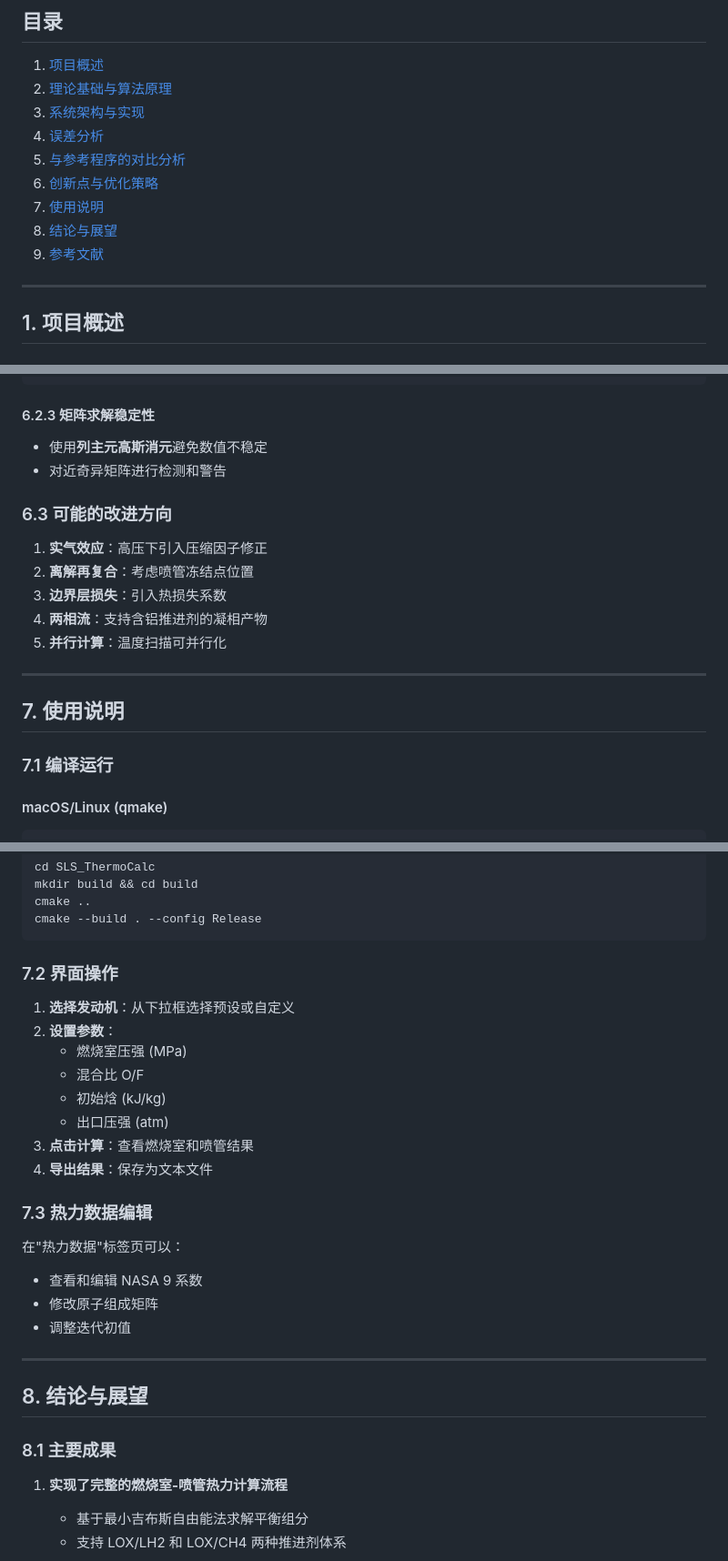
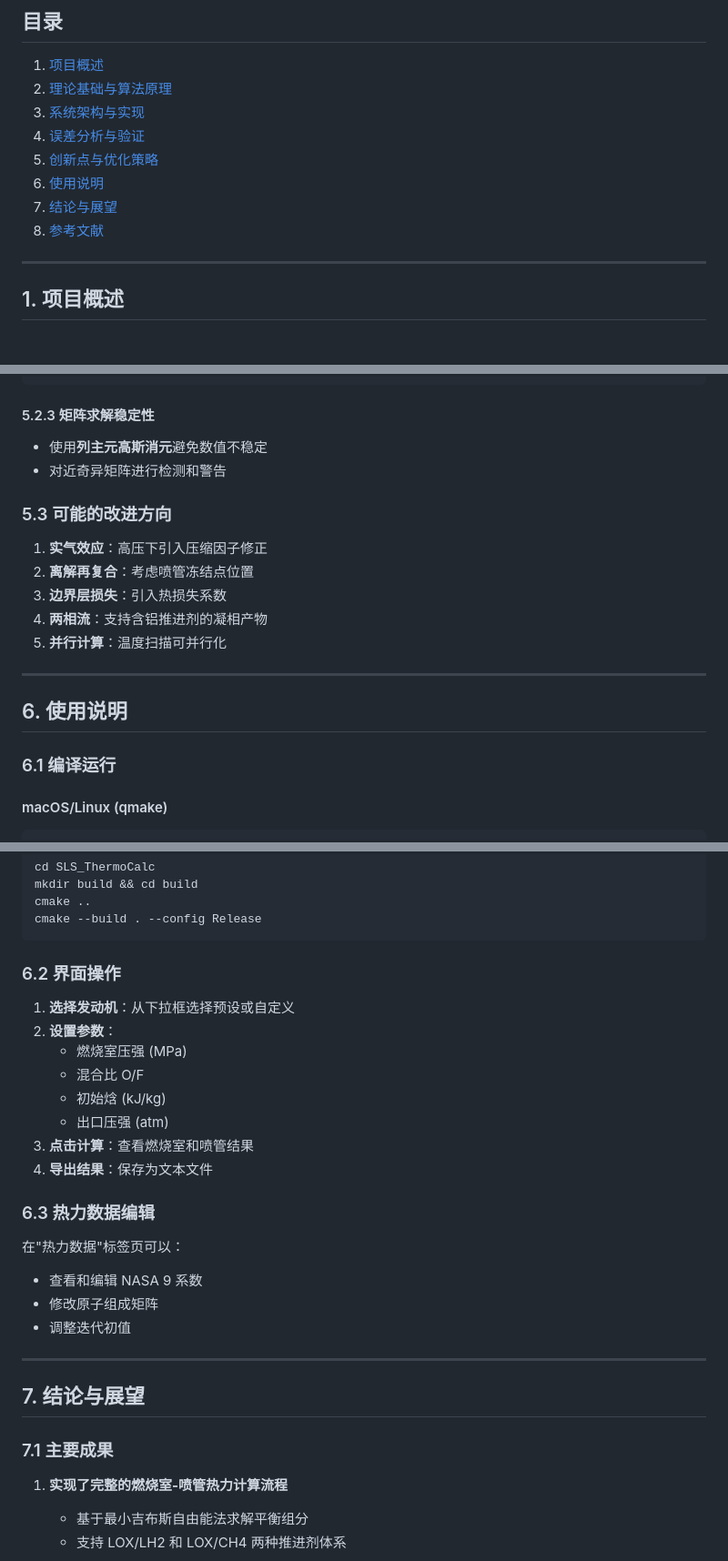
Before and after one commit to wztxy/Principles-of-Rocket-Engines-Project-2, a Markdown page: doc/PROJECT_REPORT.md, 3 parts joined by grey strips. Shown: that part at 91% size. Rendered like a GitHub page.

````diff
--- a/doc/PROJECT_REPORT.md
+++ b/doc/PROJECT_REPORT.md
@@ -12,12 +12,11 @@
 1. [项目概述](#1-项目概述)
 2. [理论基础与算法原理](#2-理论基础与算法原理)
 3. [系统架构与实现](#3-系统架构与实现)
-4. [误差分析](#4-误差分析)
-5. [与参考程序的对比分析](#5-与参考程序的对比分析)
-6. [创新点与优化策略](#6-创新点与优化策略)
-7. [使用说明](#7-使用说明)
-8. [结论与展望](#8-结论与展望)
-9. [参考文献](#9-参考文献)
+4. [误差分析与验证](#4-误差分析与验证)
+5. [创新点与优化策略](#5-创新点与优化策略)
+6. [使用说明](#6-使用说明)
+7. [结论与展望](#7-结论与展望)
+8. [参考文献](#8-参考文献)
 
 ---
 
@@ -525,12 +471,12 @@ if (engine_type == ENGINE_RS25) {
 }
 ```
 
-#### 6.2.3 矩阵求解稳定性
+#### 5.2.3 矩阵求解稳定性
 
 - 使用**列主元高斯消元**避免数值不稳定
 - 对近奇异矩阵进行检测和警告
 
-### 6.3 可能的改进方向
+### 5.3 可能的改进方向
 
 1. **实气效应**：高压下引入压缩因子修正
 2. **离解再复合**：考虑喷管冻结点位置
@@ -540,9 +486,9 @@ if (engine_type == ENGINE_RS25) {
 
 ---
 
-## 7. 使用说明
+## 6. 使用说明
 
-### 7.1 编译运行
+### 6.1 编译运行
 
 #### macOS/Linux (qmake)
 
@@ -564,7 +510,7 @@ cmake ..
 cmake --build . --config Release
 ```
 
-### 7.2 界面操作
+### 6.2 界面操作
 
 1. **选择发动机**：从下拉框选择预设或自定义
 2. **设置参数**：
@@ -575,7 +521,7 @@ cmake --build . --config Release
 3. **点击计算**：查看燃烧室和喷管结果
 4. **导出结果**：保存为文本文件
 
-### 7.3 热力数据编辑
+### 6.3 热力数据编辑
 
 在"热力数据"标签页可以：
 - 查看和编辑 NASA 9 系数
@@ -584,9 +530,9 @@ cmake --build . --config Release
 
 ---
 
-## 8. 结论与展望
+## 7. 结论与展望
 
-### 8.1 主要成果
+### 7.1 主要成果
 
 1. **实现了完整的燃烧室-喷管热力计算流程**
    - 基于最小吉布斯自由能法求解平衡组分
````
Also changed, not shown: other parts of doc/PROJECT_REPORT.md (+36 -90 lines), doc/PPT_报告内容.md (+8 -10 lines).
